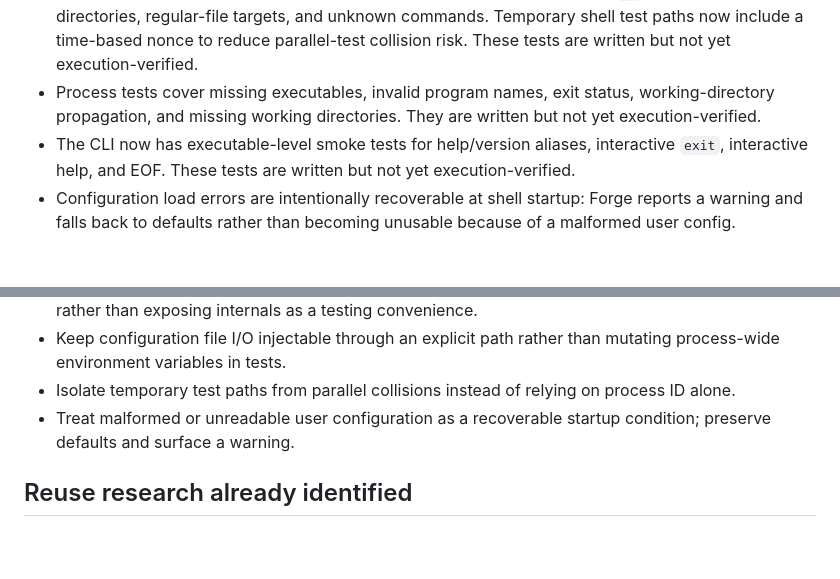
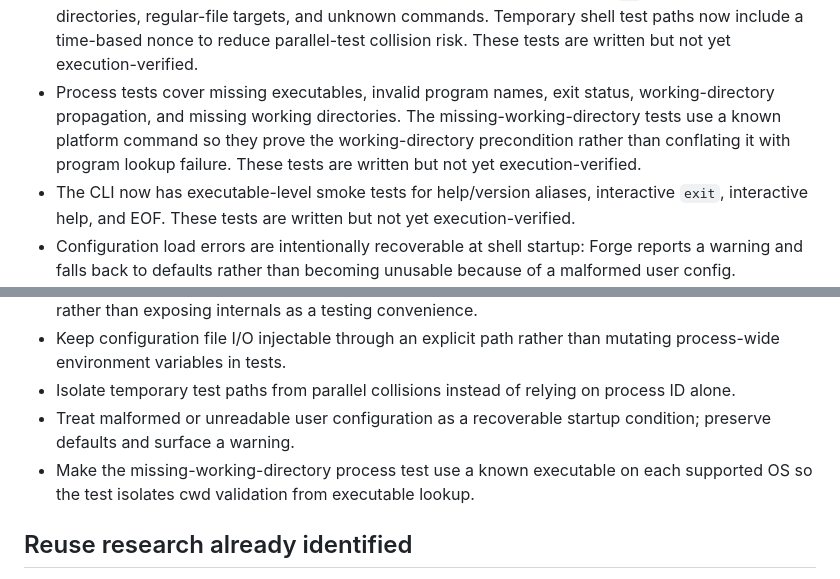
Before and after one commit to BowByBoo/Paranaue, a Markdown page: docs/ROADMAP.md, 2 parts joined by grey strips. Rendered like a GitHub page; blank space fills up the shorter version.

Commit message:
docs: record process test isolation decision

```diff
--- a/docs/ROADMAP.md
+++ b/docs/ROADMAP.md
@@ -80,7 +80,7 @@ The project is **not yet declared usable**. The current loop is focused on provi
 - `src/main.rs` and `lib.rs` were reviewed together to ensure the binary's help/version entry points are exported consistently.
 - Parser coverage explicitly includes empty input, whitespace separation, escaped quotes inside double quotes, and adjacent quoted/unquoted text. These tests are written but not yet execution-verified.
 - Shell tests cover current-directory initialization, relative navigation, invalid `cd` arity, missing directories, regular-file targets, and unknown commands. Temporary shell test paths now include a time-based nonce to reduce parallel-test collision risk. These tests are written but not yet execution-verified.
-- Process tests cover missing executables, invalid program names, exit status, working-directory propagation, and missing working directories. They are written but not yet execution-verified.
+- Process tests cover missing executables, invalid program names, exit status, working-directory propagation, and missing working directories. The missing-working-directory tests use a known platform command so they prove the working-directory precondition rather than conflating it with program lookup failure. These tests are written but not yet execution-verified.
 - The CLI now has executable-level smoke tests for help/version aliases, interactive `exit`, interactive help, and EOF. These tests are written but not yet execution-verified.
 - Configuration load errors are intentionally recoverable at shell startup: Forge reports a warning and falls back to defaults rather than becoming unusable because of a malformed user config.
 
@@ -96,6 +96,7 @@ The project is **not yet declared usable**. The current loop is focused on provi
 - Keep configuration file I/O injectable through an explicit path rather than mutating process-wide environment variables in tests.
 - Isolate temporary test paths from parallel collisions instead of relying on process ID alone.
 - Treat malformed or unreadable user configuration as a recoverable startup condition; preserve defaults and surface a warning.
+- Make the missing-working-directory process test use a known executable on each supported OS so the test isolates cwd validation from executable lookup.
 
 ## Reuse research already identified
 
```
